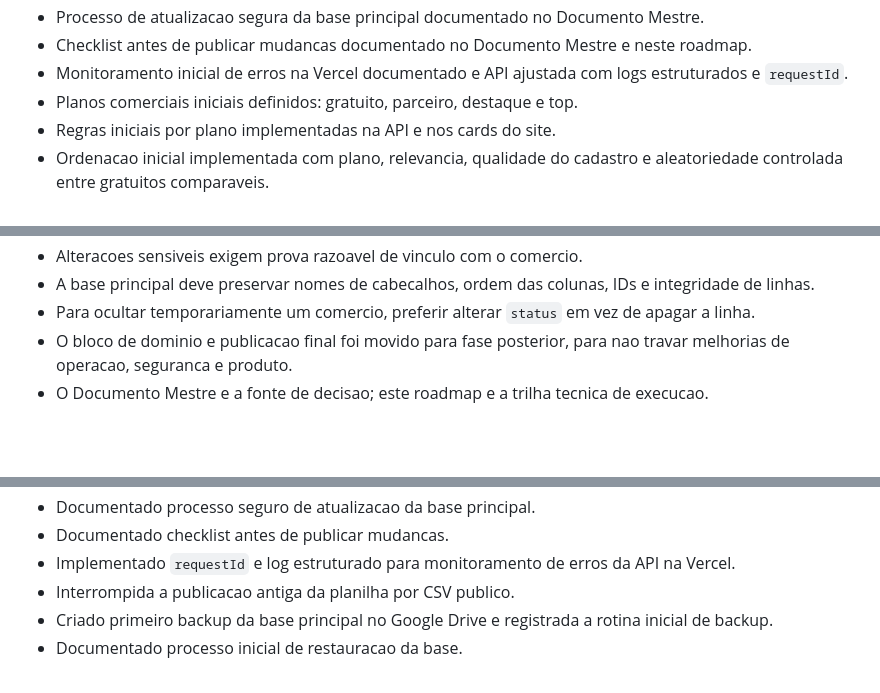
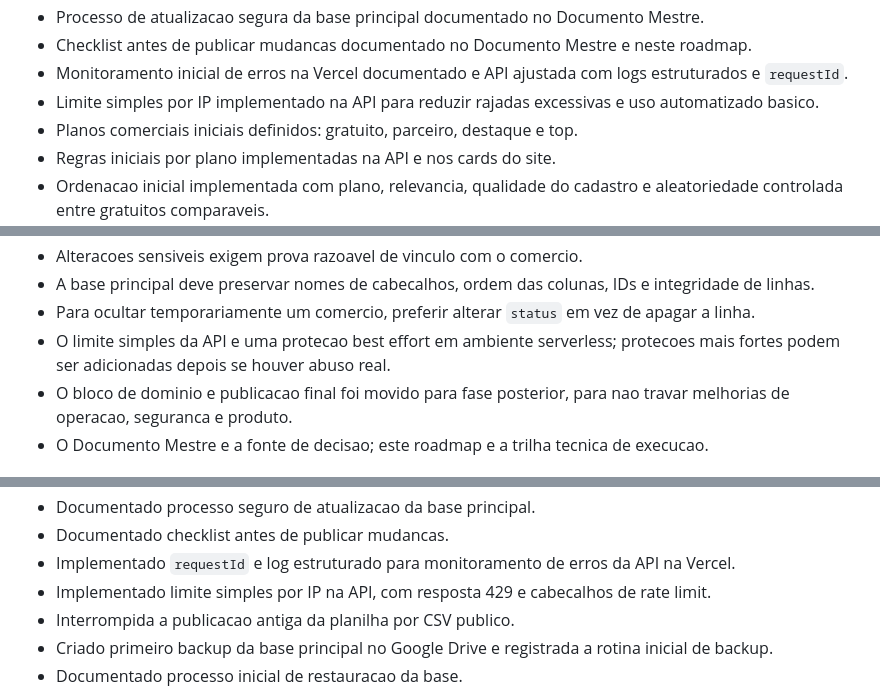
Before and after one commit to brunopentium/Busca-Salto, a Markdown page: docs/roadmap.md, 3 parts joined by grey strips. Drawn GitHub-style; blank space fills up the shorter version.

```diff
--- a/docs/roadmap.md
+++ b/docs/roadmap.md
@@ -27,6 +27,7 @@ Este arquivo concentra as anotacoes tecnicas e o checklist operacional do projet
 - Processo de atualizacao segura da base principal documentado no Documento Mestre.
 - Checklist antes de publicar mudancas documentado no Documento Mestre e neste roadmap.
 - Monitoramento inicial de erros na Vercel documentado e API ajustada com logs estruturados e `requestId`.
+- Limite simples por IP implementado na API para reduzir rajadas excessivas e uso automatizado basico.
 - Planos comerciais iniciais definidos: gratuito, parceiro, destaque e top.
 - Regras iniciais por plano implementadas na API e nos cards do site.
 - Ordenacao inicial implementada com plano, relevancia, qualidade do cadastro e aleatoriedade controlada entre gratuitos comparaveis.
@@ -53,6 +54,7 @@ Este arquivo concentra as anotacoes tecnicas e o checklist operacional do projet
 - Alteracoes sensiveis exigem prova razoavel de vinculo com o comercio.
 - A base principal deve preservar nomes de cabecalhos, ordem das colunas, IDs e integridade de linhas.
 - Para ocultar temporariamente um comercio, preferir alterar `status` em vez de apagar a linha.
+- O limite simples da API e uma protecao best effort em ambiente serverless; protecoes mais fortes podem ser adicionadas depois se houver abuso real.
 - O bloco de dominio e publicacao final foi movido para fase posterior, para nao travar melhorias de operacao, seguranca e produto.
 - O Documento Mestre e a fonte de decisao; este roadmap e a trilha tecnica de execucao.
 
@@ -310,6 +328,7 @@ A API ja evita expor contatos na listagem. Proximos passos tecnicos:
 - Documentado processo seguro de atualizacao da base principal.
 - Documentado checklist antes de publicar mudancas.
 - Implementado `requestId` e log estruturado para monitoramento de erros da API na Vercel.
+- Implementado limite simples por IP na API, com resposta 429 e cabecalhos de rate limit.
 - Interrompida a publicacao antiga da planilha por CSV publico.
 - Criado primeiro backup da base principal no Google Drive e registrada a rotina inicial de backup.
 - Documentado processo inicial de restauracao da base.
```
Also changed, not shown: other parts of docs/roadmap.md (+19 -3 lines).
